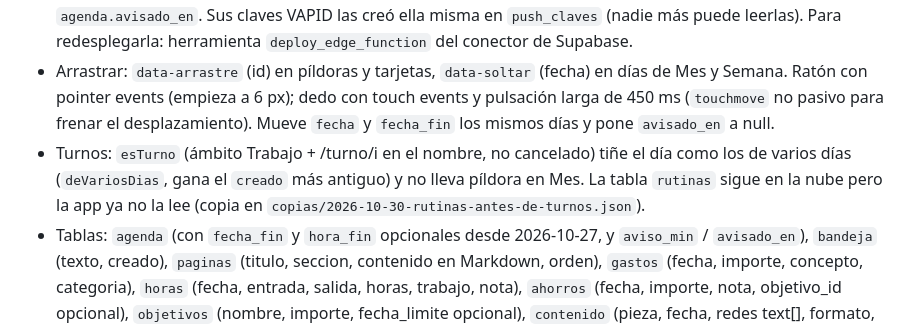
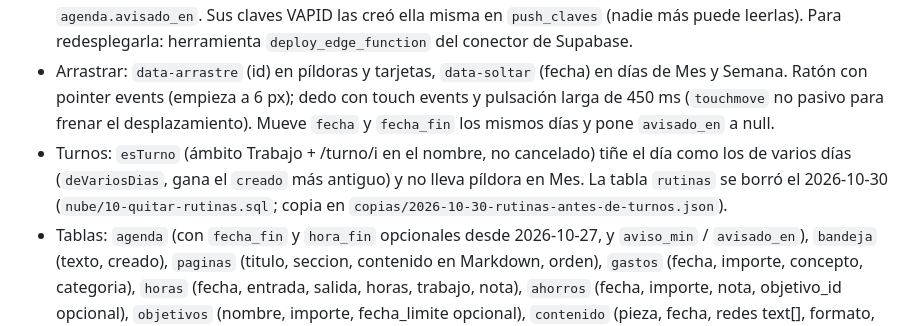
Before and after one commit to jorgegarciasbusiness-ops/notas, a Markdown page: LEEME.md, the part around the change. Drawn GitHub-style.

```diff
--- a/LEEME.md
+++ b/LEEME.md
@@ -96,7 +96,7 @@ Sustituto de Notion hecho a tu medida. Sectores: Agenda, Bandeja, Páginas, Fina
 - Cada sector es un archivo en `js/` con `montar()` y `refrescar()`; se registra en `js/app.js` y en el menú de `index.html`. `app.js` limpia `onclick/onsubmit/onmousedown` del contenedor al cambiar de sector.
 - **Avisos**: `sw.js` (receptor de notificaciones; no guarda copias de la app) + `js/avisos.js` (botón y alta del aparato en `push_suscripciones`). La función de Supabase **avisos** (código en `nube/funciones/avisos/index.ts`, `verify_jwt` desactivado: no devuelve datos) la llama `pg_cron` cada minuto; usa `avisos_pendientes()` y marca `agenda.avisado_en`. Sus claves VAPID las creó ella misma en `push_claves` (nadie más puede leerlas). Para redesplegarla: herramienta `deploy_edge_function` del conector de Supabase.
 - Arrastrar: `data-arrastre` (id) en píldoras y tarjetas, `data-soltar` (fecha) en días de Mes y Semana. Ratón con pointer events (empieza a 6 px); dedo con touch events y pulsación larga de 450 ms (`touchmove` no pasivo para frenar el desplazamiento). Mueve `fecha` y `fecha_fin` los mismos días y pone `avisado_en` a null.
-- Turnos: `esTurno` (ámbito Trabajo + /turno/i en el nombre, no cancelado) tiñe el día como los de varios días (`deVariosDias`, gana el `creado` más antiguo) y no lleva píldora en Mes. La tabla `rutinas` sigue en la nube pero la app ya no la lee (copia en `copias/2026-10-30-rutinas-antes-de-turnos.json`).
+- Turnos: `esTurno` (ámbito Trabajo + /turno/i en el nombre, no cancelado) tiñe el día como los de varios días (`deVariosDias`, gana el `creado` más antiguo) y no lleva píldora en Mes. La tabla `rutinas` se borró el 2026-10-30 (`nube/10-quitar-rutinas.sql`; copia en `copias/2026-10-30-rutinas-antes-de-turnos.json`).
 - Tablas: `agenda` (con `fecha_fin` y `hora_fin` opcionales desde 2026-10-27, y `aviso_min` / `avisado_en`), `bandeja` (texto, creado), `paginas` (titulo, seccion, contenido en Markdown, orden), `gastos` (fecha, importe, concepto, categoria), `horas` (fecha, entrada, salida, horas, trabajo, nota), `ahorros` (fecha, importe, nota, objetivo_id opcional), `objetivos` (nombre, importe, fecha_limite opcional), `contenido` (pieza, fecha, redes text[], formato, tema, estado, enlace, vistas, notas), `nominas` (mes = día 1, neto; una por mes), `nomina_partidas` (mes, concepto, importe). Objetivo de ahorro (10.000 €) en `js/finanzas.js`. Koke apunta él la nómina y el reparto el primer mes; cuando se repita, el secretario puede apuntarlos (con su OK). El límite semanal (50 €) está en `js/finanzas.js`; el resumen muestra la página de sección Finanzas cuyo título empieza por "Plan". En Markdown, usar `≈` y no `~` (la virgulilla tacha texto). En `datos.js` se añaden en `TABLAS` y en el `return` de nube y local.
 - Páginas: Markdown con `marked` + `DOMPurify` (jsDelivr, versión fija). El secretario puede escribir páginas directamente en Markdown (tablas GFM, `- [ ]` casillas).
 - Iconos de la app en `iconos/`: una **K** blanca gruesa sobre azul (elegida por Koke, 2026-10-25).
```
